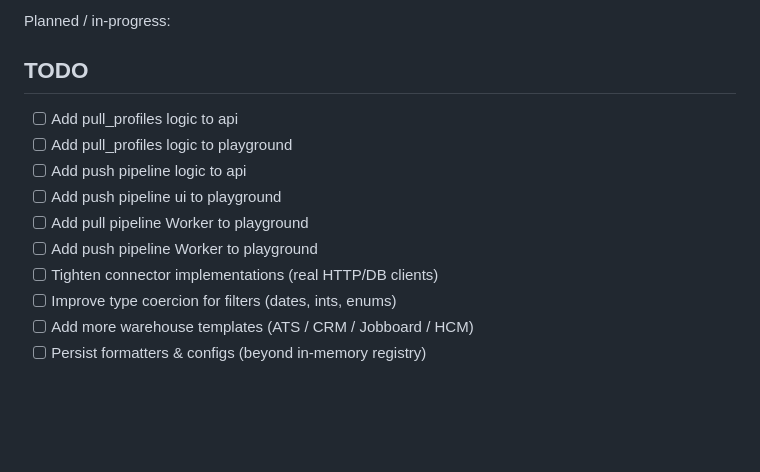
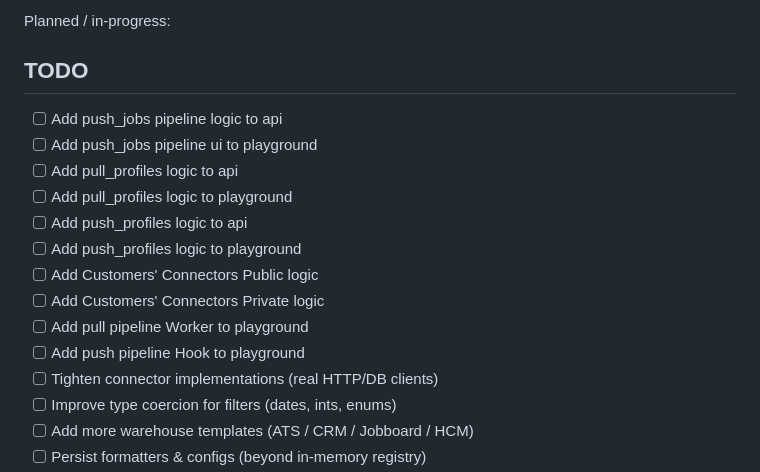
Before and after one commit to Riminder/hrtech-etl, a Markdown page: README.md, the part around the change. GitHub-like rendering; blank space fills up the shorter version.

```diff
--- a/README.md
+++ b/README.md
@@ -449,12 +449,16 @@ hrtech-etl/
 
 Planned / in-progress:
 ## TODO
+* [ ] Add push_jobs pipeline logic to api
+* [ ] Add push_jobs pipeline ui to playground
 * [ ] Add pull_profiles logic to api
 * [ ] Add pull_profiles logic to playground
-* [ ] Add push pipeline logic to api
-* [ ] Add push pipeline ui to playground
+* [ ] Add push_profiles logic to api
+* [ ] Add push_profiles logic to playground
+* [ ] Add Customers' Connectors Public logic
+* [ ] Add Customers' Connectors Private logic
 * [ ] Add pull pipeline Worker to playground
-* [ ] Add push pipeline Worker to playground
+* [ ] Add push pipeline Hook to playground
 * [ ] Tighten connector implementations (real HTTP/DB clients)
 * [ ] Improve type coercion for filters (dates, ints, enums)
 * [ ] Add more warehouse templates (ATS / CRM / Jobboard / HCM)
```
